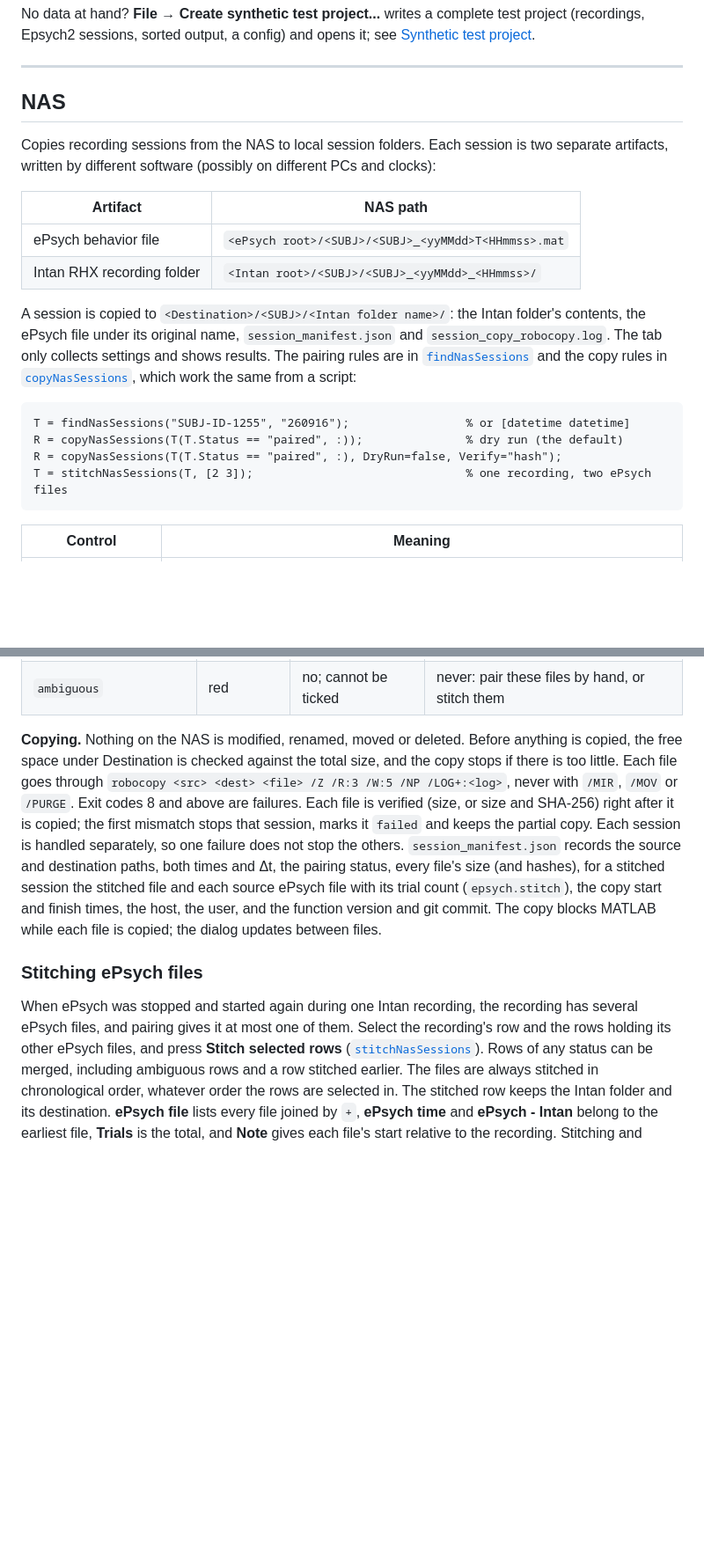
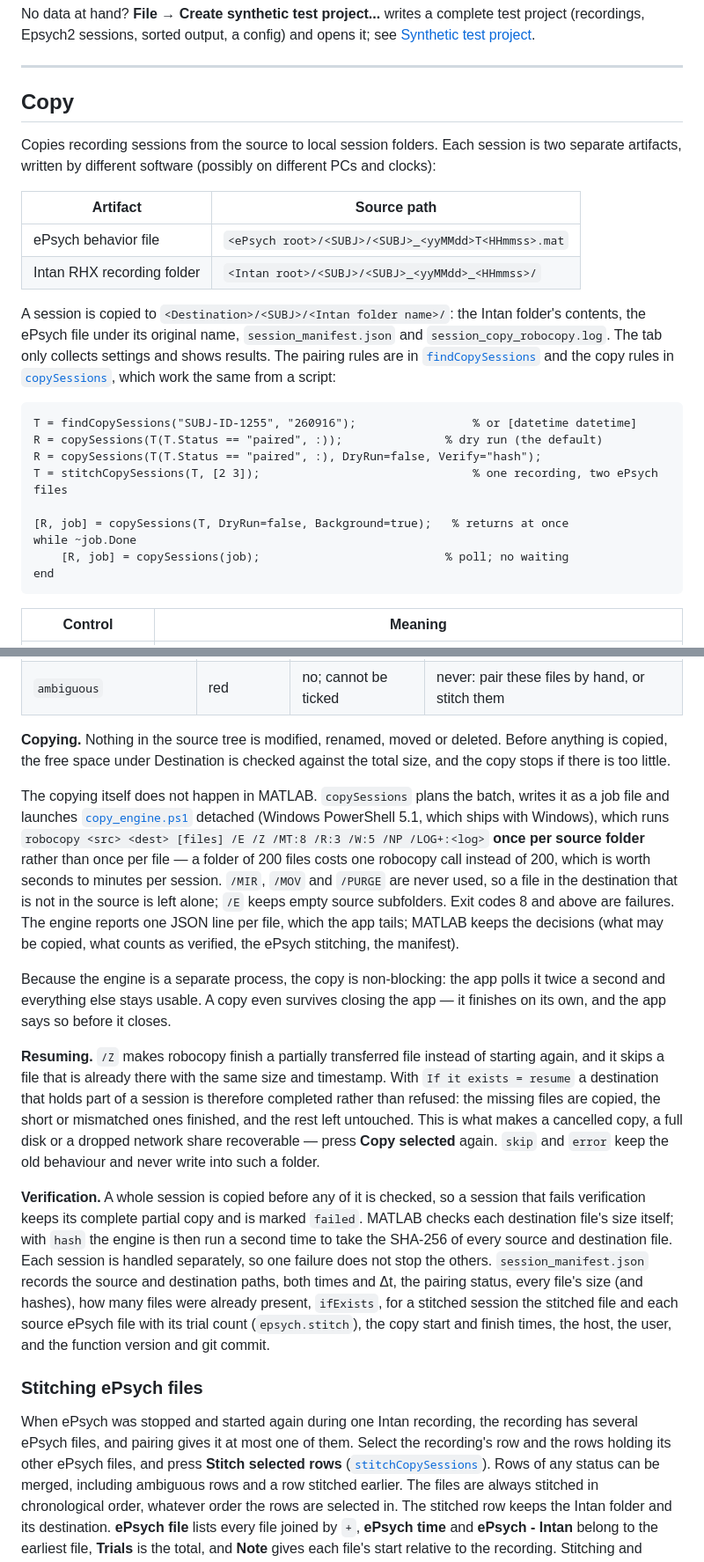
Before and after one commit to dstolz/ephys_analysis, a Markdown page: documentation/EphysPreprocessingApp.md, 2 parts joined by grey strips. Shown at 88% size. Rendered like a GitHub page; blank space fills up the shorter version.

````diff
--- a/documentation/EphysPreprocessingApp.md
+++ b/documentation/EphysPreprocessingApp.md
@@ -136,13 +138,13 @@ config) and opens it; see [Synthetic test project](#synthetic-test-project).
 
 ---
 
-## NAS
+## Copy
 
-Copies recording sessions from the NAS to local session folders. Each session
+Copies recording sessions from the source to local session folders. Each session
 is two separate artifacts, written by different software (possibly on
 different PCs and clocks):
 
-| Artifact | NAS path |
+| Artifact | Source path |
 | --- | --- |
 | ePsych behavior file | `<ePsych root>/<SUBJ>/<SUBJ>_<yyMMdd>T<HHmmss>.mat` |
 | Intan RHX recording folder | `<Intan root>/<SUBJ>/<SUBJ>_<yyMMdd>_<HHmmss>/` |
@@ -151,15 +153,20 @@ A session is copied to `<Destination>/<SUBJ>/<Intan folder name>/`: the Intan
 folder's contents, the ePsych file under its original name,
 `session_manifest.json` and `session_copy_robocopy.log`. The tab only collects
 settings and shows results. The pairing rules are in
-[`findNasSessions`](../pipeline/findNasSessions.m) and the copy rules in
-[`copyNasSessions`](../pipeline/copyNasSessions.m), which work the same from a
+[`findCopySessions`](../pipeline/findCopySessions.m) and the copy rules in
+[`copySessions`](../pipeline/copySessions.m), which work the same from a
 script:
 
 ```matlab
-T = findNasSessions("SUBJ-ID-1255", "260916");                 % or [datetime datetime]
-R = copyNasSessions(T(T.Status == "paired", :));               % dry run (the default)
-R = copyNasSessions(T(T.Status == "paired", :), DryRun=false, Verify="hash");
-T = stitchNasSessions(T, [2 3]);                               % one recording, two ePsych files
+T = findCopySessions("SUBJ-ID-1255", "260916");                 % or [datetime datetime]
+R = copySessions(T(T.Status == "paired", :));               % dry run (the default)
+R = copySessions(T(T.Status == "paired", :), DryRun=false, Verify="hash");
+T = stitchCopySessions(T, [2 3]);                               % one recording, two ePsych files
+
+[R, job] = copySessions(T, DryRun=false, Background=true);   % returns at once
+while ~job.Done
+    [R, job] = copySessions(job);                           % poll; no waiting
+end
 ```
 
 | Control | Meaning |
@@ -198,20 +205,47 @@ is paired as usual.
 | `intan_only`, `epsych_only` | orange | no (tick by hand) | only when ticked |
 | `ambiguous` | red | no; cannot be ticked | never: pair these files by hand, or stitch them |
 
-**Copying.** Nothing on the NAS is modified, renamed, moved or deleted. Before
-anything is copied, the free space under Destination is checked against the
-total size, and the copy stops if there is too little. Each file goes through
-`robocopy <src> <dest> <file> /Z /R:3 /W:5 /NP /LOG+:<log>`, never with
-`/MIR`, `/MOV` or `/PURGE`. Exit codes 8 and above are failures. Each file is
-verified (size, or size and SHA-256) right after it is copied; the first
-mismatch stops that session, marks it `failed` and keeps the partial copy.
-Each session is handled separately, so one failure does not
+**Copying.** Nothing in the source tree is modified, renamed, moved or deleted.
+Before anything is copied, the free space under Destination is checked against
+the total size, and the copy stops if there is too little.
+
+The copying itself does not happen in MATLAB. `copySessions` plans the batch,
+writes it as a job file and launches
+[`copy_engine.ps1`](../pipeline/copy_engine.ps1) detached (Windows PowerShell
+5.1, which ships with Windows), which runs
+`robocopy <src> <dest> [files] /E /Z /MT:8 /R:3 /W:5 /NP /LOG+:<log>` **once
+per source folder** rather than once per file — a folder of 200 files costs one
+robocopy call instead of 200, which is worth seconds to minutes per session.
+`/MIR`, `/MOV` and `/PURGE` are never used, so a file in the destination that is
+not in the source is left alone; `/E` keeps empty source subfolders. Exit codes
+8 and above are failures. The engine reports one JSON line per file, which the
+app tails; MATLAB keeps the decisions (what may be copied, what counts as
+verified, the ePsych stitching, the manifest).
+
+Because the engine is a separate process, the copy is non-blocking: the app
+polls it twice a second and everything else stays usable. A copy even survives
+closing the app — it finishes on its own, and the app says so before it closes.
+
+**Resuming.** `/Z` makes robocopy finish a partially transferred file instead of
+starting again, and it skips a file that is already there with the same size and
+timestamp. With `If it exists = resume` a destination that holds part of a
+session is therefore completed rather than refused: the missing files are
+copied, the short or mismatched ones finished, and the rest left untouched. This
+is what makes a cancelled copy, a full disk or a dropped network share
+recoverable — press **Copy selected** again. `skip` and `error` keep the old
+behaviour and never write into such a folder.
+
+**Verification.** A whole session is copied before any of it is checked, so a
+session that fails verification keeps its complete partial copy and is marked
+`failed`. MATLAB checks each destination file's size itself; with `hash` the
+engine is then run a second time to take the SHA-256 of every source and
+destination file. Each session is handled separately, so one failure does not
 stop the others. `session_manifest.json` records the source and destination
 paths, both times and Δt, the pairing status, every file's size (and hashes),
-for a stitched session the stitched file and each source ePsych file with its
-trial count (`epsych.stitch`), the copy start and finish times, the host, the
-user, and the function version and git commit. The copy blocks MATLAB while
-each file is copied; the dialog updates between files.
+how many files were already present, `ifExists`, for a stitched session the
+stitched file and each source ePsych file with its trial count
+(`epsych.stitch`), the copy start and finish times, the host, the user, and the
+function version and git commit.
 
 ### Stitching ePsych files
 
@@ -219,7 +253,7 @@ When ePsych was stopped and started again during one Intan recording, the
 recording has several ePsych files, and pairing gives it at most one of them.
 Select the recording's row and the rows holding its other ePsych files, and
 press **Stitch selected rows**
-([`stitchNasSessions`](../pipeline/stitchNasSessions.m)).
+([`stitchCopySessions`](../pipeline/stitchCopySessions.m)).
 Rows of any status can be merged, including ambiguous rows and a row stitched
 earlier. The files are always stitched in chronological order, whatever order
 the rows are selected in. The stitched row keeps the Intan folder and its
````
Also changed, not shown: other parts of documentation/EphysPreprocessingApp.md (+47 -41 lines), documentation/EphysPipeline.md (+1 -1 lines).
